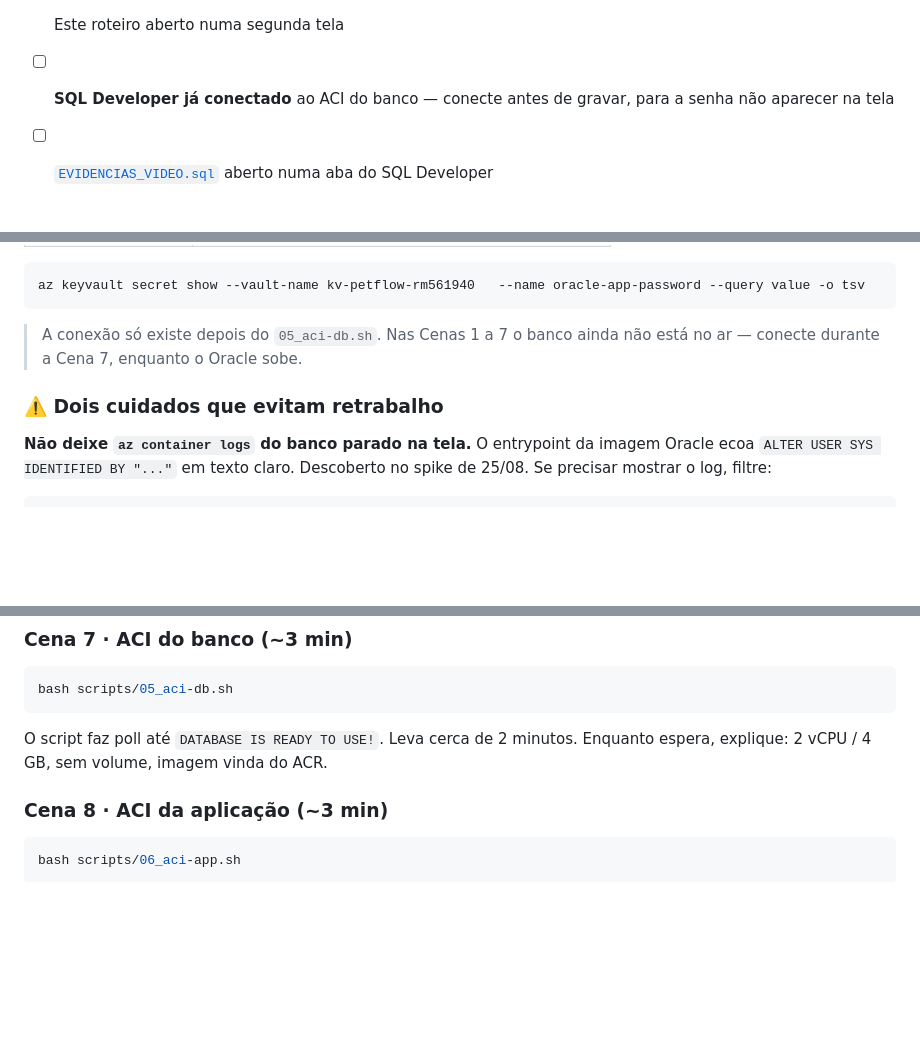
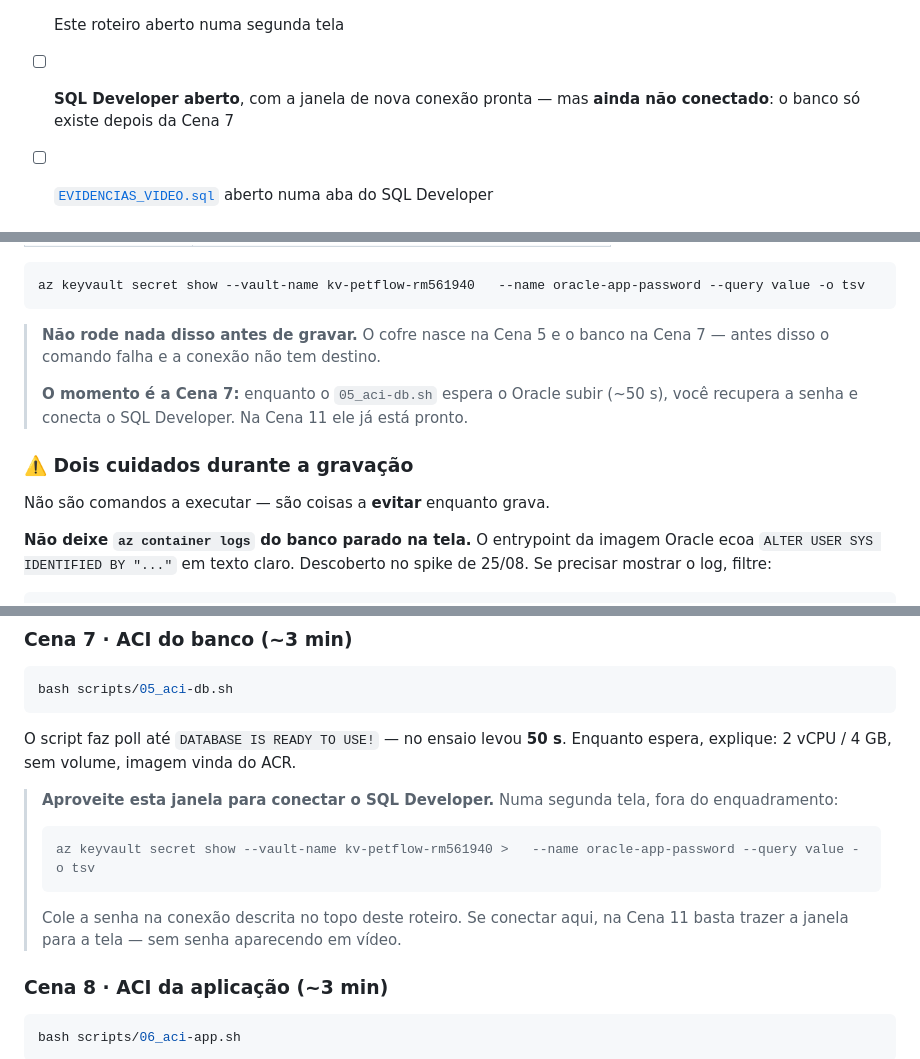
Before and after one commit to olavoneves/clyvo-vet_api-java, a Markdown page: docs/ROTEIRO_VIDEO.md, 3 parts joined by grey strips. GitHub-like rendering; blank space fills up the shorter version.

Commit message:
docs(devops): quando recuperar a senha e conectar o cliente
O checklist mandava conectar o SQL Developer antes de gravar, mas o
banco so nasce na Cena 7 e o cofre na Cena 5 - antes disso o comando
falha e a conexao nao tem destino.

A janela certa e a espera do 05_aci-db.sh: o Oracle leva ~50s para
ficar pronto, tempo suficiente para recuperar a senha numa segunda tela
e conectar. Na Cena 11 a janela ja esta pronta, e a senha nunca aparece
em video.

Os dois avisos sobre 'az container logs' e restart do banco ganharam
uma linha dizendo que sao coisas a evitar, nao comandos a rodar.

Co-Authored-By: Claude Opus 5 (1M context) <noreply@anthropic.com>

````diff
--- a/docs/ROTEIRO_VIDEO.md
+++ b/docs/ROTEIRO_VIDEO.md
@@ -46,8 +46,8 @@ automática do YouTube antes de publicar.
 - [ ] Microfone testado
 - [ ] Uma aba do navegador aberta no Portal do Azure, autenticada
 - [ ] Este roteiro aberto numa segunda tela
-- [ ] **SQL Developer já conectado** ao ACI do banco — conecte antes de gravar,
-      para a senha não aparecer na tela
+- [ ] **SQL Developer aberto**, com a janela de nova conexão pronta — mas **ainda
+      não conectado**: o banco só existe depois da Cena 7
 - [ ] [`EVIDENCIAS_VIDEO.sql`](EVIDENCIAS_VIDEO.sql) aberto numa aba do SQL Developer
 
 ### Conexão do SQL Developer
@@ -65,10 +65,16 @@ automática do YouTube antes de publicar.
 az keyvault secret show --vault-name kv-petflow-rm561940   --name oracle-app-password --query value -o tsv
 ```
 
-> A conexão só existe depois do `05_aci-db.sh`. Nas Cenas 1 a 7 o banco ainda
-> não está no ar — conecte durante a Cena 7, enquanto o Oracle sobe.
+> **Não rode nada disso antes de gravar.** O cofre nasce na Cena 5 e o banco na
+> Cena 7 — antes disso o comando falha e a conexão não tem destino.
+>
+> **O momento é a Cena 7:** enquanto o `05_aci-db.sh` espera o Oracle subir
+> (~50 s), você recupera a senha e conecta o SQL Developer. Na Cena 11 ele já
+> está pronto.
 
-### ⚠️ Dois cuidados que evitam retrabalho
+### ⚠️ Dois cuidados durante a gravação
+
+Não são comandos a executar — são coisas a **evitar** enquanto grava.
 
 **Não deixe `az container logs` do banco parado na tela.** O entrypoint da imagem
 Oracle ecoa `ALTER USER SYS IDENTIFIED BY "..."` em texto claro. Descoberto no
@@ -164,8 +170,18 @@ Ao final, mostre:
 bash scripts/05_aci-db.sh
 ```
 
-O script faz poll até `DATABASE IS READY TO USE!`. Leva cerca de 2 minutos.
+O script faz poll até `DATABASE IS READY TO USE!` — no ensaio levou **50 s**.
 Enquanto espera, explique: 2 vCPU / 4 GB, sem volume, imagem vinda do ACR.
+
+> **Aproveite esta janela para conectar o SQL Developer.** Numa segunda tela,
+> fora do enquadramento:
+>
+> ```bash
+> az keyvault secret show --vault-name kv-petflow-rm561940 >   --name oracle-app-password --query value -o tsv
+> ```
+>
+> Cole a senha na conexão descrita no topo deste roteiro. Se conectar aqui, na
+> Cena 11 basta trazer a janela para a tela — sem senha aparecendo em vídeo.
 
 ### Cena 8 · ACI da aplicação (~3 min)
 
````
